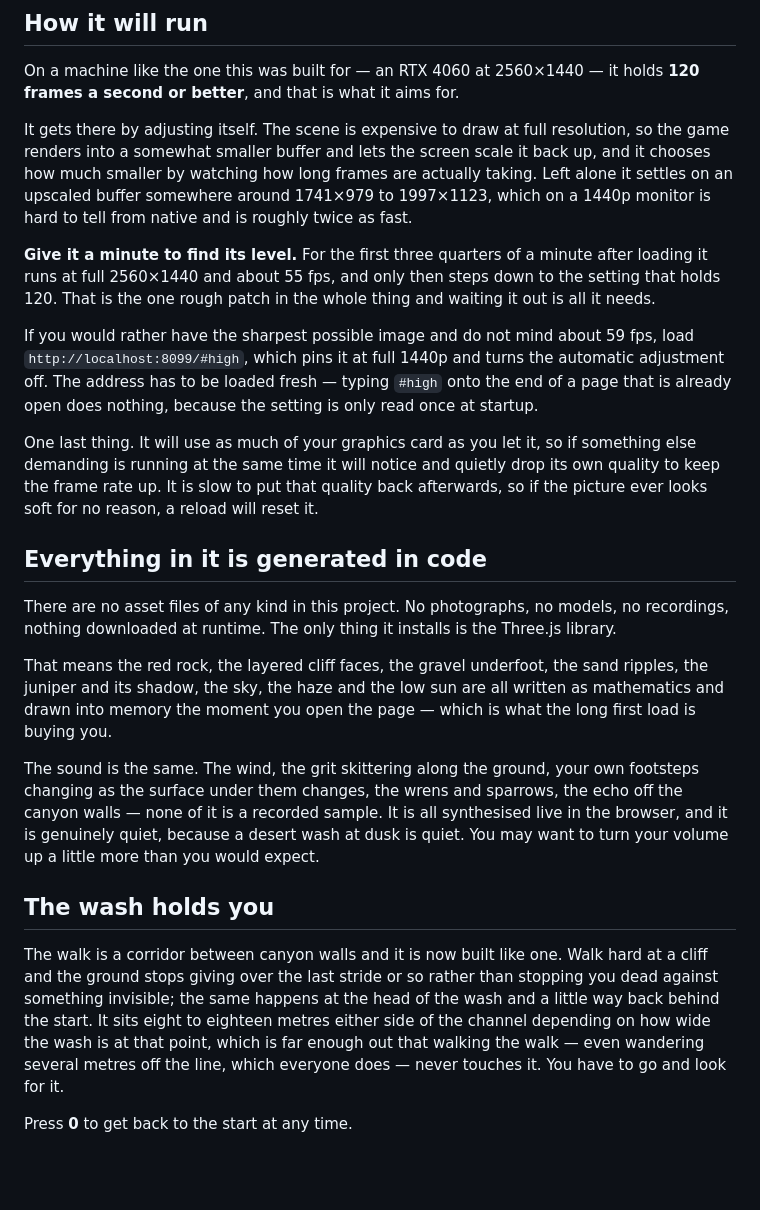
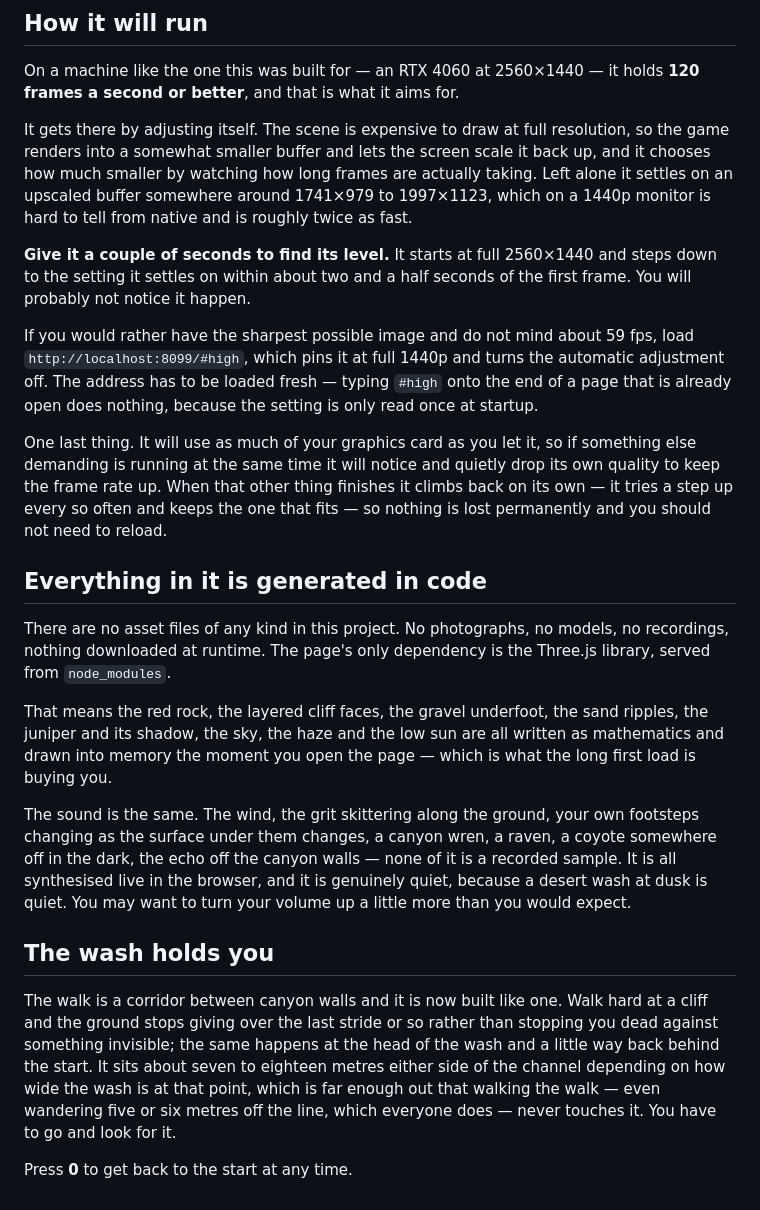
Before and after one commit to NivBuskila/sedona-sunset, a Markdown page: README.md, the part around the change. Rendered like a GitHub page; blank space fills up the shorter version.

Commit message:
docs(readme): correct the claims the record contradicts
The governor no longer takes three quarters of a minute to settle (2.5 s since
the dt-clamp fix) and no longer ratchets — it probes a climb and backs off, so
the advice to reload was describing a governor that is gone. Corridor half-width
is 7.4-18 m on the current height field, not 8-18. Playwright is a devDependency
so 'the only thing it installs' was not quite true; the page's only dependency is
three. Bird list matches what audio.js actually synthesises.

Controls, teleport stations, 1.55 m/s, 330 m, port 8099, pnpm, the boot stages
and the zero-asset claim all verified and left alone. Every fps figure left
untouched pending the final benchmark.

Co-authored-by: Cursor <cursoragent@cursor.com>

```diff
--- a/README.md
+++ b/README.md
@@ -65,10 +65,9 @@ it chooses how much smaller by watching how long frames are actually taking. Lef
 settles on an upscaled buffer somewhere around 1741×979 to 1997×1123, which on a 1440p
 monitor is hard to tell from native and is roughly twice as fast.
 
-**Give it a minute to find its level.** For the first three quarters of a minute after
-loading it runs at full 2560×1440 and about 55 fps, and only then steps down to the setting
-that holds 120. That is the one rough patch in the whole thing and waiting it out is all it
-needs.
+**Give it a couple of seconds to find its level.** It starts at full 2560×1440 and steps
+down to the setting it settles on within about two and a half seconds of the first frame.
+You will probably not notice it happen.
 
 If you would rather have the sharpest possible image and do not mind about 59 fps, load
 `http://localhost:8099/#high`, which pins it at full 1440p and turns the automatic
@@ -77,14 +76,15 @@ that is already open does nothing, because the setting is only read once at star
 
 One last thing. It will use as much of your graphics card as you let it, so if something
 else demanding is running at the same time it will notice and quietly drop its own quality
-to keep the frame rate up. It is slow to put that quality back afterwards, so if the picture
-ever looks soft for no reason, a reload will reset it.
+to keep the frame rate up. When that other thing finishes it climbs back on its own — it
+tries a step up every so often and keeps the one that fits — so nothing is lost permanently
+and you should not need to reload.
 
 ## Everything in it is generated in code
 
 There are no asset files of any kind in this project. No photographs, no models, no
-recordings, nothing downloaded at runtime. The only thing it installs is the Three.js
-library.
+recordings, nothing downloaded at runtime. The page's only dependency is the Three.js
+library, served from `node_modules`.
 
 That means the red rock, the layered cliff faces, the gravel underfoot, the sand ripples,
 the juniper and its shadow, the sky, the haze and the low sun are all written as
@@ -92,8 +92,8 @@ mathematics and drawn into memory the moment you open the page — which is what
 first load is buying you.
 
 The sound is the same. The wind, the grit skittering along the ground, your own footsteps
-changing as the surface under them changes, the wrens and sparrows, the echo off the canyon
-walls — none of it is a recorded sample. It is all synthesised live in the browser, and it
+changing as the surface under them changes, a canyon wren, a raven, a coyote somewhere off
+in the dark, the echo off the canyon walls — none of it is a recorded sample. It is all synthesised live in the browser, and it
 is genuinely quiet, because a desert wash at dusk is quiet. You may want to turn your
 volume up a little more than you would expect.
 
@@ -102,9 +102,9 @@ volume up a little more than you would expect.
 The walk is a corridor between canyon walls and it is now built like one. Walk hard at a
 cliff and the ground stops giving over the last stride or so rather than stopping you dead
 against something invisible; the same happens at the head of the wash and a little way back
-behind the start. It sits eight to eighteen metres either side of the channel depending on
-how wide the wash is at that point, which is far enough out that walking the walk — even
-wandering several metres off the line, which everyone does — never touches it. You have to
-go and look for it.
+behind the start. It sits about seven to eighteen metres either side of the channel
+depending on how wide the wash is at that point, which is far enough out that walking the
+walk — even wandering five or six metres off the line, which everyone does — never touches
+it. You have to go and look for it.
 
 Press **0** to get back to the start at any time.
```
